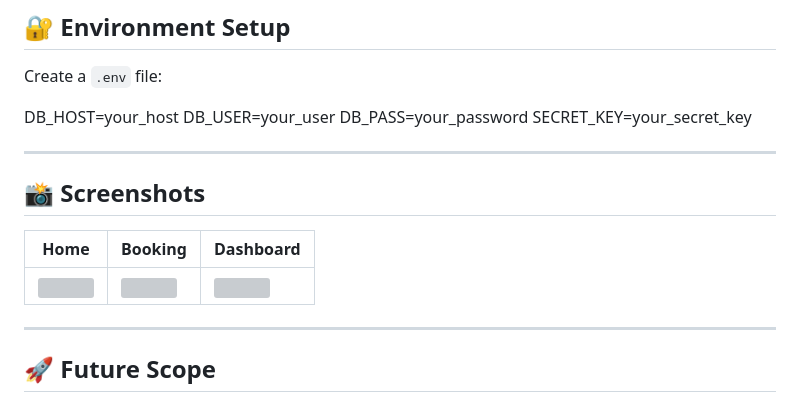
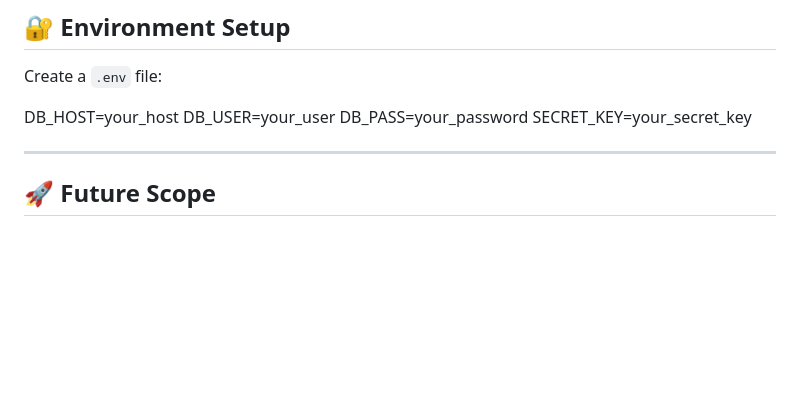
Before and after one commit to shravan01-01/Hot-Stay, a Markdown page: README.md, the part around the change. GitHub-like rendering; blank space fills up the shorter version; grey boxes are pictures that could not be loaded.

Commit message:
Remove screenshots section
Removed screenshots section from README.

```diff
--- a/README.md
+++ b/README.md
@@ -136,13 +136,6 @@ SECRET_KEY=your_secret_key
 
 ---
 
-## 📸 Screenshots
-
-| Home | Booking | Dashboard |
-|------|--------|----------|
-| ![](screenshots/home.png) | ![](screenshots/booking.png) | ![](screenshots/dashboard.png) |
-
----
 
 ## 🚀 Future Scope
 
```
